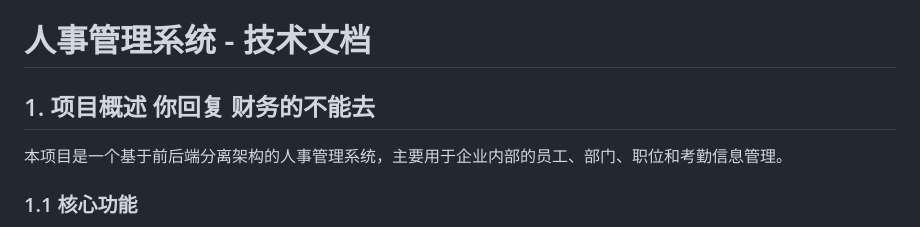
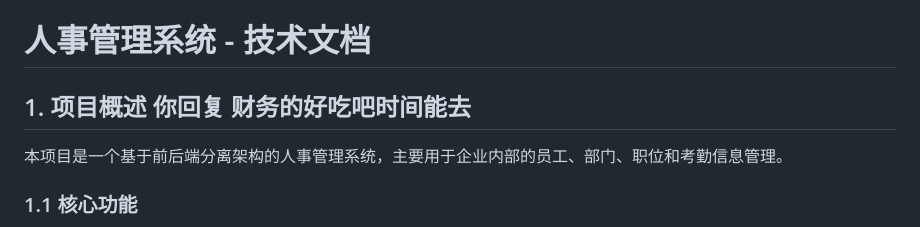
Before and after one commit to quintessen0/springboot, a Markdown page: 人事管理系统_技术文档.md, the part around the change. GitHub-like rendering.

Commit message:
第四次

```diff
--- a/人事管理系统_技术文档.md
+++ b/人事管理系统_技术文档.md
@@ -1,6 +1,6 @@
 # 人事管理系统 - 技术文档
 
-## 1. 项目概述 你回复 财务的不能去
+## 1. 项目概述 你回复 财务的好吃吧时间能去
 
 本项目是一个基于前后端分离架构的人事管理系统，主要用于企业内部的员工、部门、职位和考勤信息管理。
 
```
